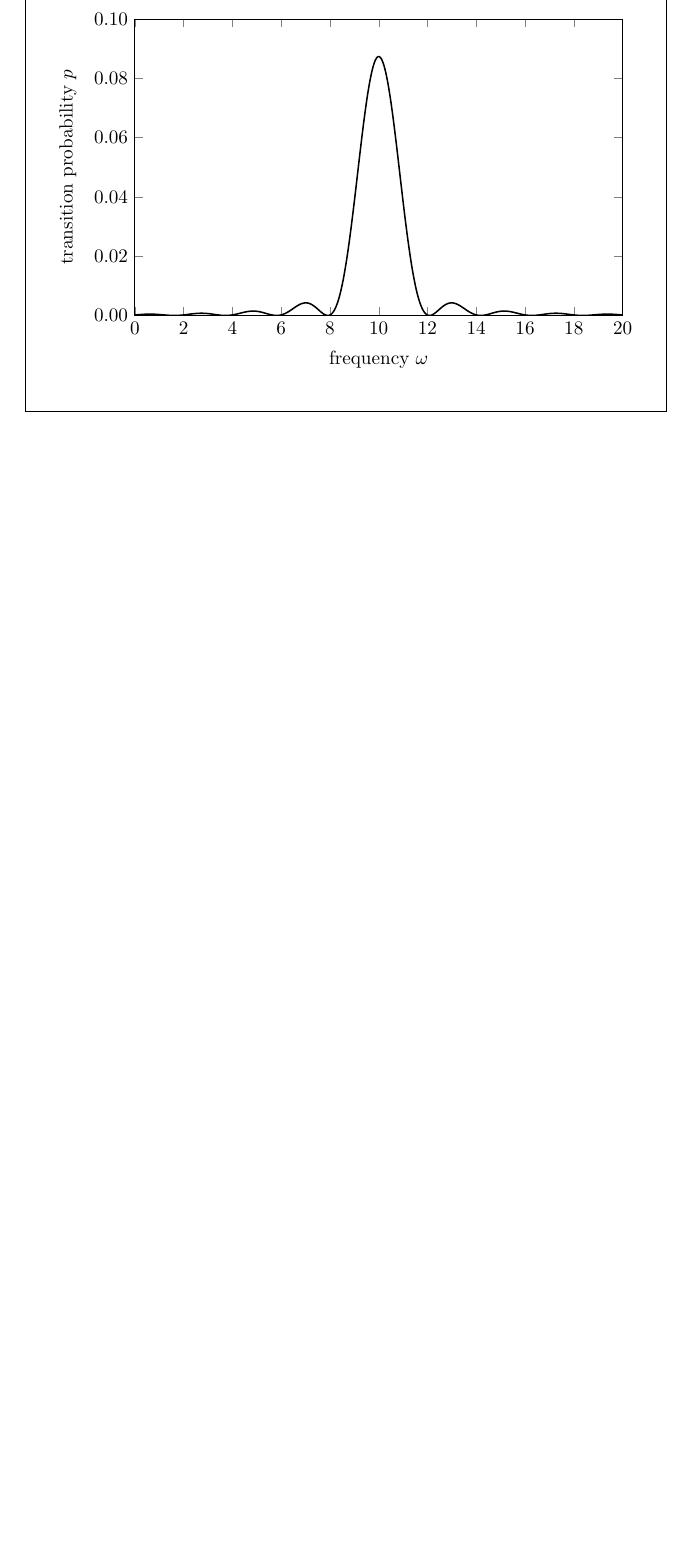
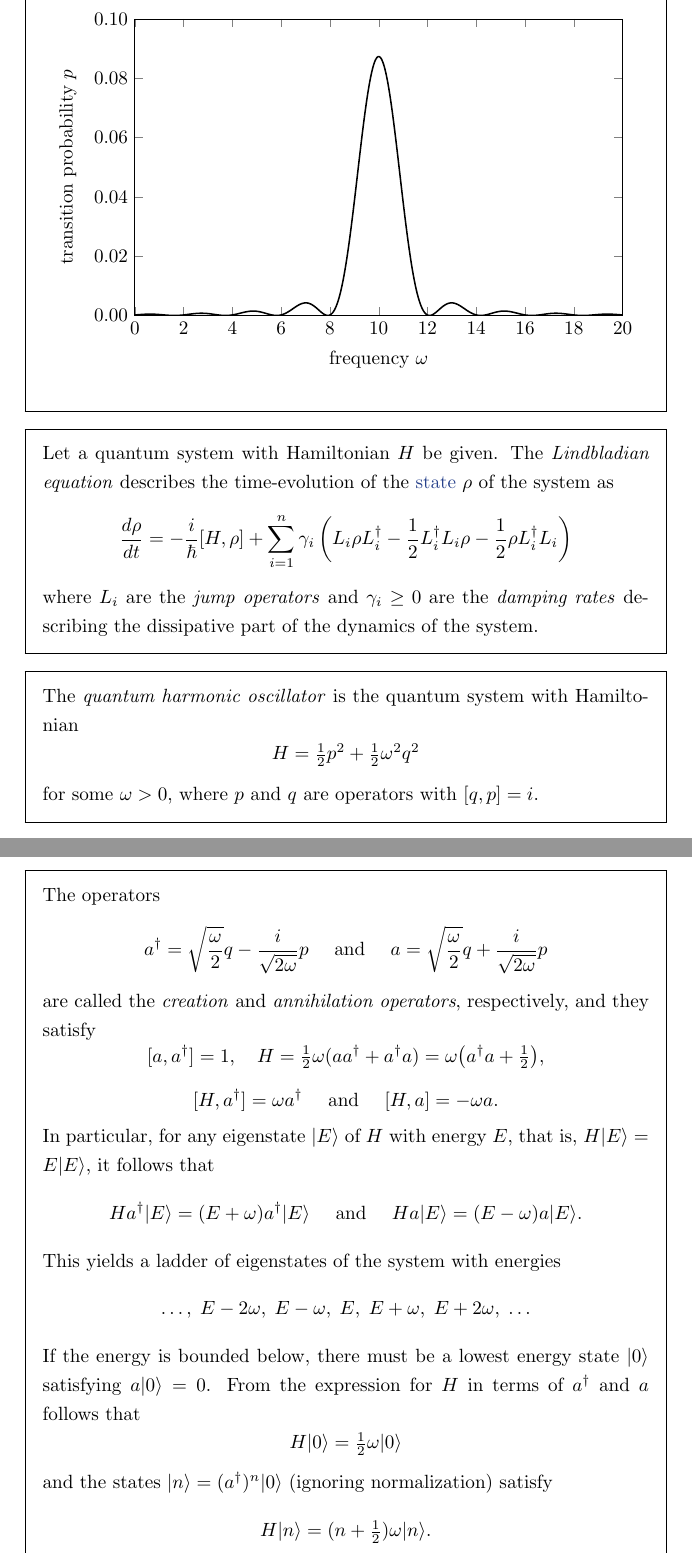
Before and after one commit to jessetvogel/quantum-glossary, a LaTeX thesis (tex/main.tex, which reads tex/General/general.tex): part of page 12 of 42 before the commit and two parts of pages 12 and 13 of 43 after it, the two joined at a grey line, cut so that both start at the same text, the shorter picture padded with empty space. Compiled offline with pdfLaTeX.

Commit message:
add topics: lindbladian, quantum harmonic oscillator

```diff
--- a/tex/General/general.tex
+++ b/tex/General/general.tex
@@ -209,3 +209,31 @@
         \end{axis}
     \end{tikzpicture} \]
 \end{example}
+
+\begin{topic}{lindbladian}{Lindbladian}
+    Let a quantum system with Hamiltonian $H$ be given. The \emph{Lindbladian equation} describes the time-evolution of the \tref{mixed-state}{state} $\rho$ of the system as
+    \[ \frac{d \rho}{dt} = - \frac{i}{\hbar} [H, \rho] + \sum_{i = 1}^{n} \gamma_i \left( L_i \rho L_i^\dagger - \frac{1}{2} L_i^\dagger L_i \rho - \frac{1}{2} \rho L_i^\dagger L_i \right) \]
+    where $L_i$ are the \textit{jump operators} and $\gamma_i \ge 0$ are the \textit{damping rates} describing the dissipative part of the dynamics of the system.
+\end{topic}
+
+\begin{topic}{quantum-harmonic-oscillator}{quantum harmonic oscillator}
+    The \emph{quantum harmonic oscillator} is the quantum system with Hamiltonian
+    \[ H = \tfrac{1}{2} p^2 + \tfrac{1}{2} \omega^2 q^2 \]
+    for some $\omega > 0$, where $p$ and $q$ are operators with $[q, p] = i$.
+
+    The operators
+    \[ a^\dagger = \sqrt{\frac{\omega}{2}} q - \frac{i}{\sqrt{2 \omega}} p \quad \textup{ and } \quad a = \sqrt{\frac{\omega}{2}} q + \frac{i}{\sqrt{2 \omega}} p \]
+    are called the \emph{creation} and \emph{annihilation operators}, respectively, and they satisfy
+    \[ \begin{gathered}
+        [a, a^\dagger] = 1, \quad H = \tfrac{1}{2} \omega (a a^\dagger + a^\dagger a) = \omega \big( a^\dagger a + \tfrac{1}{2} \big) , \\[5pt]
+        [H, a^\dagger] = \omega a^\dagger \quad \textup{ and } \quad [H, a] = - \omega a .
+    \end{gathered} \]
+    In particular, for any eigenstate $\ket{E}$ of $H$ with energy $E$, that is, $H \ket{E} = E \ket{E}$, it follows that
+    \[ H a^\dagger \ket{E} = (E + \omega) a^\dagger \ket{E} \quad \textup{ and } \quad H a \ket{E} = (E - \omega) a \ket{E} . \]
+    This yields a ladder of eigenstates of the system with energies
+    \[ \ldots, \; E - 2 \omega, \; E - \omega, \; E, \; E + \omega, \; E + 2 \omega, \; \ldots \]
+    If the energy is bounded below, there must be a lowest energy state $\ket{0}$ satisfying $a \ket{0} = 0$. From the expression for $H$ in terms of $a^\dagger$ and $a$ follows that
+    \[ H \ket{0} = \tfrac{1}{2} \omega \ket{0} \]
+    and the states $\ket{n} = (a^\dagger)^n \ket{0}$ (ignoring normalization) satisfy
+    \[ H \ket{n} = (n + \tfrac{1}{2}) \omega \ket{n} . \]
+\end{topic}
```
